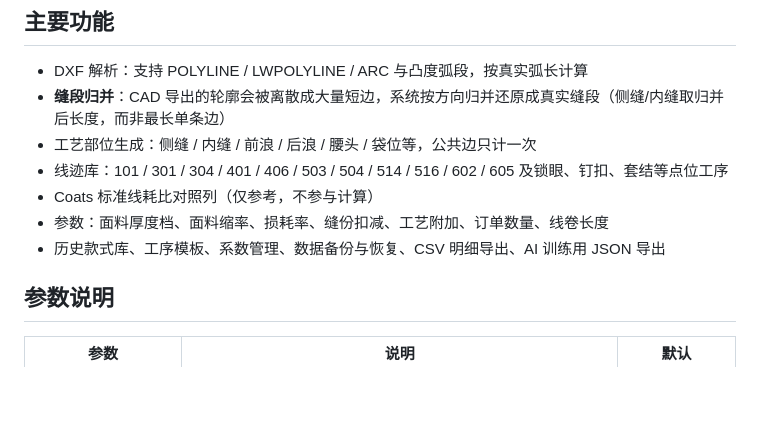
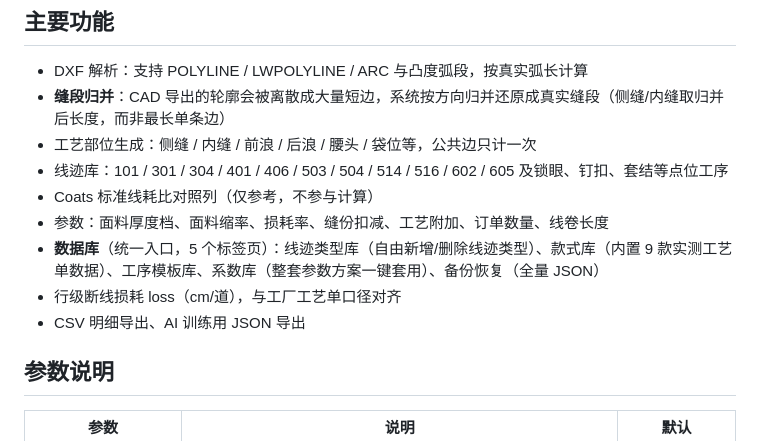
Before and after one commit to Jaylorandy/thread-consumption-calculator, a Markdown page: README.md, the part around the change. Drawn GitHub-style; blank space fills up the shorter version.

Commit message:
release: v2.6.0 (README.md)

```diff
--- a/README.md
+++ b/README.md
@@ -21,7 +21,9 @@
 - 线迹库：101 / 301 / 304 / 401 / 406 / 503 / 504 / 514 / 516 / 602 / 605 及锁眼、钉扣、套结等点位工序
 - Coats 标准线耗比对照列（仅参考，不参与计算）
 - 参数：面料厚度档、面料缩率、损耗率、缝份扣减、工艺附加、订单数量、线卷长度
-- 历史款式库、工序模板、系数管理、数据备份与恢复、CSV 明细导出、AI 训练用 JSON 导出
+- **数据库**（统一入口，5 个标签页）：线迹类型库（自由新增/删除线迹类型）、款式库（内置 9 款实测工艺单数据）、工序模板库、系数库（整套参数方案一键套用）、备份恢复（全量 JSON）
+- 行级断线损耗 loss（cm/道），与工厂工艺单口径对齐
+- CSV 明细导出、AI 训练用 JSON 导出
 
 ## 参数说明
 
```
